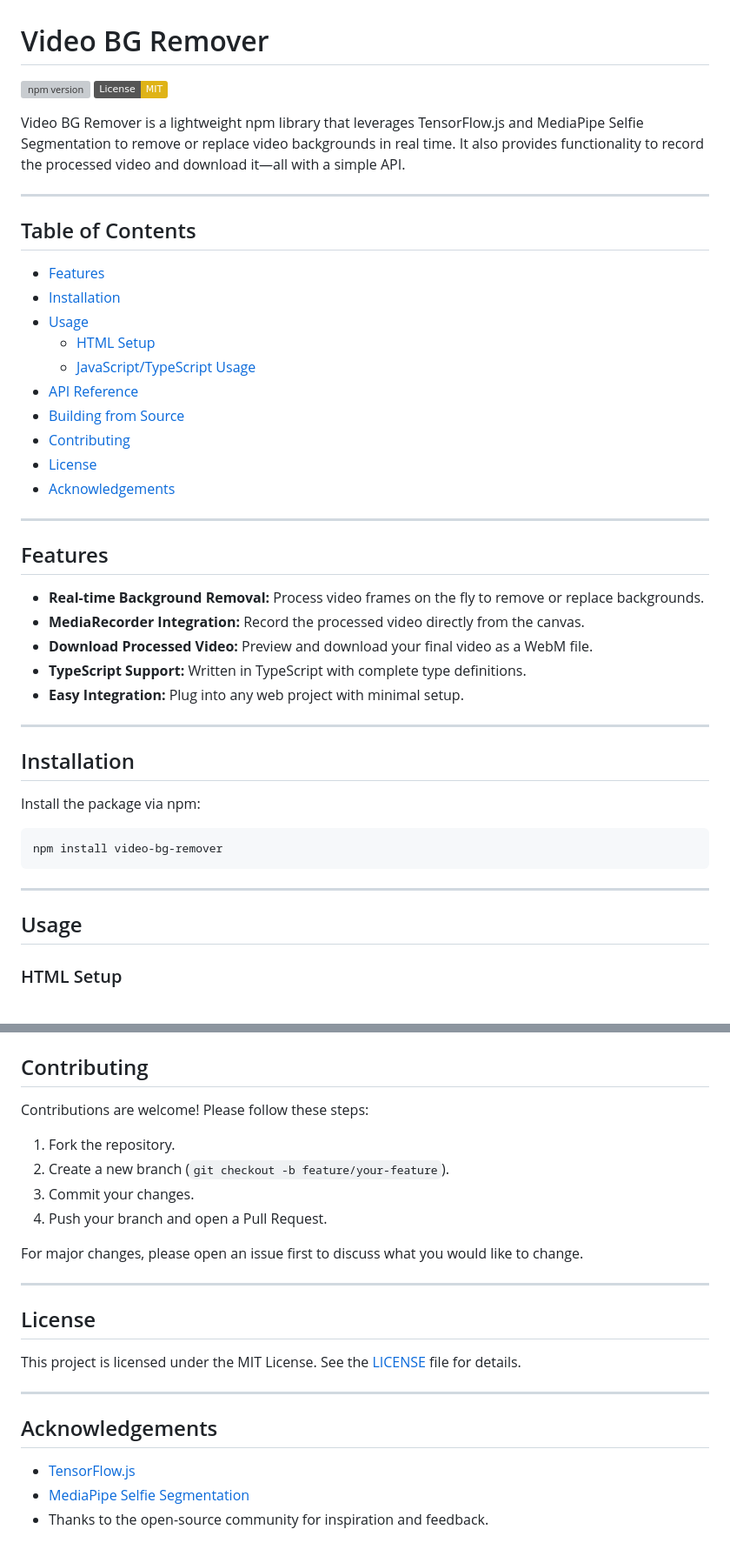
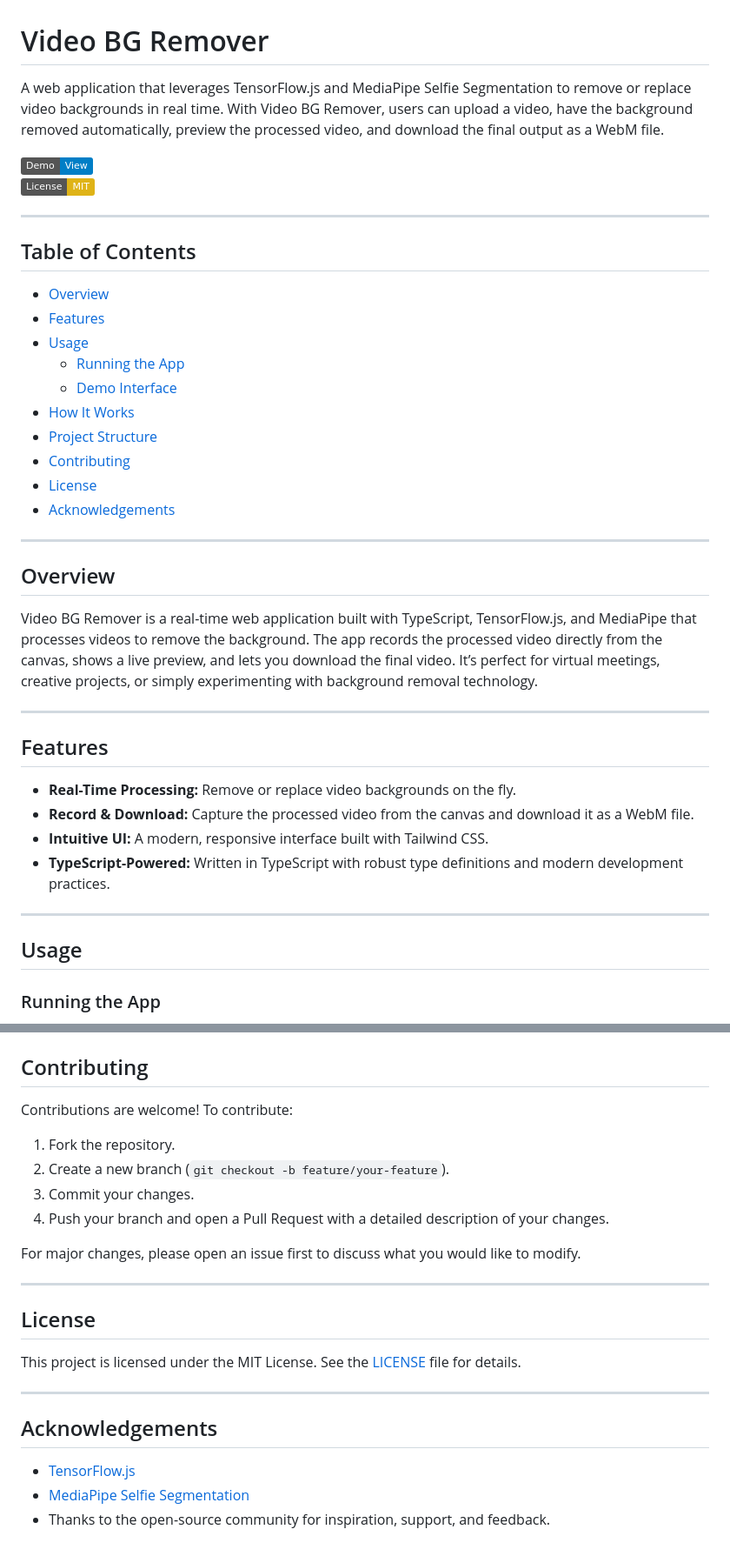
Before and after one commit to azizaydi23/video-bg-remover, a Markdown page: README.md, 2 parts joined by grey strips. Shown: that part at 87% size. Drawn GitHub-style; badges without logos; grey boxes are pictures that could not be loaded.

````diff
--- a/README.md
+++ b/README.md
@@ -2,49 +2,44 @@
 
 # Video BG Remover
 
-[![npm version](https://img.shields.io/npm/v/video-bg-remover.svg)](https://www.npmjs.com/package/video-bg-remover)
+A web application that leverages TensorFlow.js and MediaPipe Selfie Segmentation to remove or replace video backgrounds in real time. With Video BG Remover, users can upload a video, have the background removed automatically, preview the processed video, and download the final output as a WebM file.
+
+[![Demo](https://img.shields.io/badge/Demo-View-blue)](https://your-demo-url.com)
 [![License: MIT](https://img.shields.io/badge/License-MIT-yellow.svg)](LICENSE)
-
-Video BG Remover is a lightweight npm library that leverages TensorFlow.js and MediaPipe Selfie Segmentation to remove or replace video backgrounds in real time. It also provides functionality to record the processed video and download it—all with a simple API.
 
 ---
 
 ## Table of Contents
 
+- [Overview](#overview)
 - [Features](#features)
-- [Installation](#installation)
 - [Usage](#usage)
-  - [HTML Setup](#html-setup)
-  - [JavaScript/TypeScript Usage](#javascripttypescript-usage)
-- [API Reference](#api-reference)
-- [Building from Source](#building-from-source)
+  - [Running the App](#running-the-app)
+  - [Demo Interface](#demo-interface)
+- [How It Works](#how-it-works)
+- [Project Structure](#project-structure)
 - [Contributing](#contributing)
 - [License](#license)
 - [Acknowledgements](#acknowledgements)
 
 ---
 
-## Features
+## Overview
 
-- **Real-time Background Removal:** Process video frames on the fly to remove or replace backgrounds.
-- **MediaRecorder Integration:** Record the processed video directly from the canvas.
-- **Download Processed Video:** Preview and download your final video as a WebM file.
-- **TypeScript Support:** Written in TypeScript with complete type definitions.
-- **Easy Integration:** Plug into any web project with minimal setup.
+Video BG Remover is a real-time web application built with TypeScript, TensorFlow.js, and MediaPipe that processes videos to remove the background. The app records the processed video directly from the canvas, shows a live preview, and lets you download the final video. It’s perfect for virtual meetings, creative projects, or simply experimenting with background removal technology.
 
 ---
 
-## Installation
+## Features
 
-Install the package via npm:
-
-```bash
-npm install video-bg-remover
-```
+- **Real-Time Processing:** Remove or replace video backgrounds on the fly.
+- **Record & Download:** Capture the processed video from the canvas and download it as a WebM file.
+- **Intuitive UI:** A modern, responsive interface built with Tailwind CSS.
+- **TypeScript-Powered:** Written in TypeScript with robust type definitions and modern development practices.
 
 ---
 
 ## Usage
 
-### HTML Setup
+### Running the App
 
@@ -170,13 +97,12 @@ To build the project from source:
 ## Contributing
 
-Contributions are welcome! Please follow these steps:
-
+Contributions are welcome! To contribute:
 1. Fork the repository.
 2. Create a new branch (`git checkout -b feature/your-feature`).
 3. Commit your changes.
-4. Push your branch and open a Pull Request.
+4. Push your branch and open a Pull Request with a detailed description of your changes.
 
-For major changes, please open an issue first to discuss what you would like to change.
+For major changes, please open an issue first to discuss what you would like to modify.
 
 ---
 
@@ -190,4 +116,4 @@ This project is licensed under the MIT License. See the [LICENSE](LICENSE) file
 
 - [TensorFlow.js](https://www.tensorflow.org/js)
 - [MediaPipe Selfie Segmentation](https://github.com/tensorflow/tfjs-models/tree/master/body-segmentation)
-- Thanks to the open-source community for inspiration and feedback.
+- Thanks to the open-source community for inspiration, support, and feedback.
````
Also changed, not shown: other parts of README.md (+28 -96 lines).
